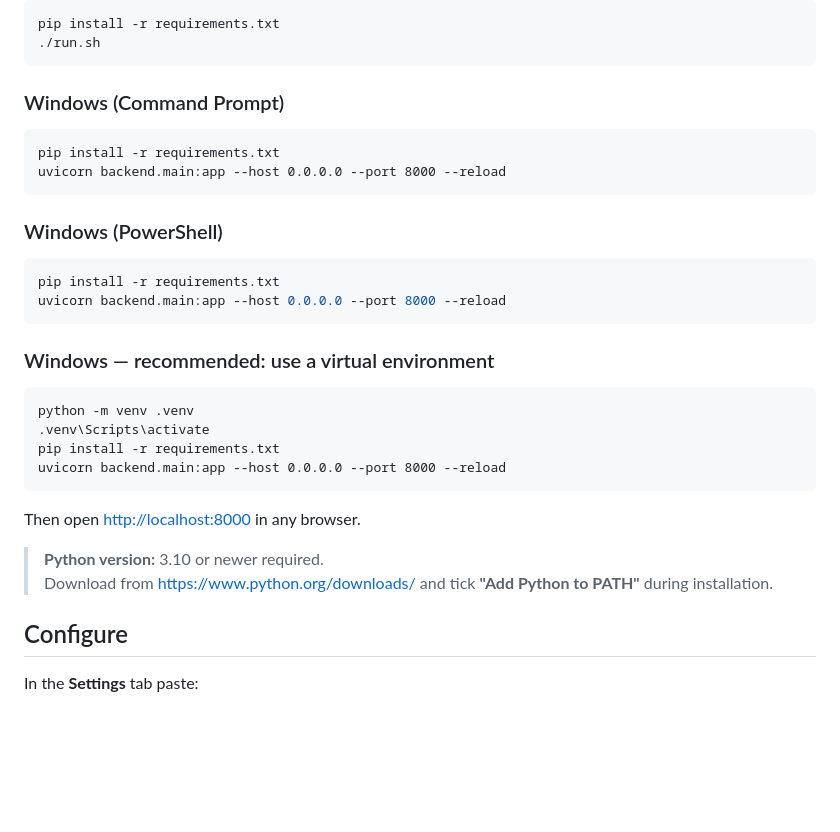
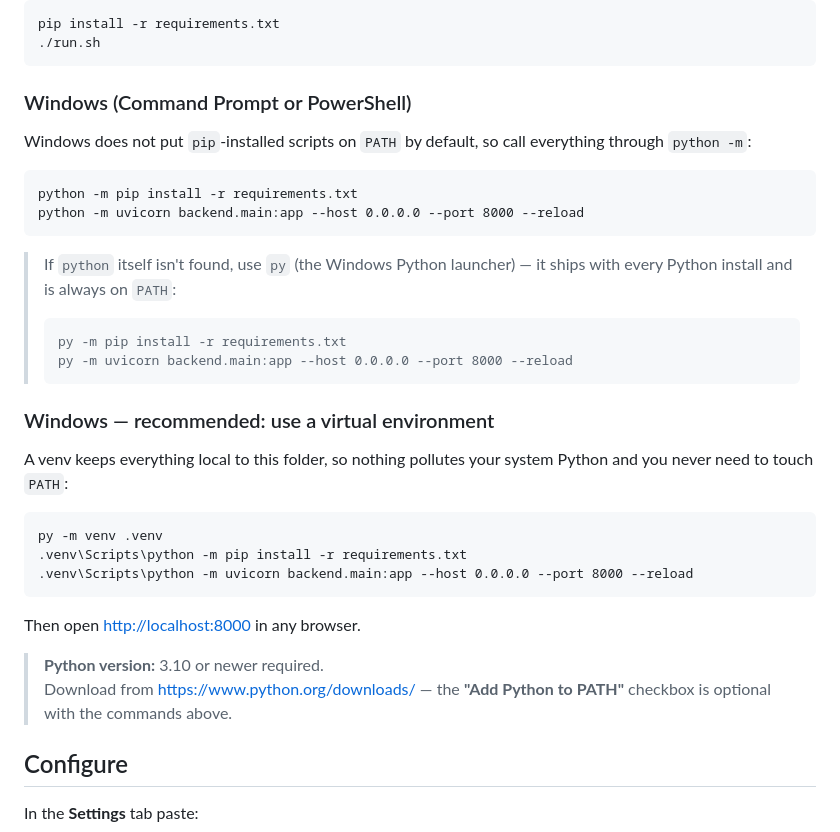
Before and after one commit to rohilsingh/AIinDbt, a Markdown page: README.md, the part around the change. Rendered like a GitHub page; blank space fills up the shorter version.

Commit message:
Run uvicorn via 'python -m' / 'py -m' on Windows (no PATH setup needed)

````diff
--- a/README.md
+++ b/README.md
@@ -33,34 +33,40 @@ pip install -r requirements.txt
 ./run.sh
 ```
 
-### Windows (Command Prompt)
+### Windows (Command Prompt or PowerShell)
+
+Windows does not put `pip`-installed scripts on `PATH` by default, so call
+everything through `python -m`:
 
 ```cmd
-pip install -r requirements.txt
-uvicorn backend.main:app --host 0.0.0.0 --port 8000 --reload
+python -m pip install -r requirements.txt
+python -m uvicorn backend.main:app --host 0.0.0.0 --port 8000 --reload
 ```
 
-### Windows (PowerShell)
-
-```powershell
-pip install -r requirements.txt
-uvicorn backend.main:app --host 0.0.0.0 --port 8000 --reload
-```
+> If `python` itself isn't found, use `py` (the Windows Python launcher) —
+> it ships with every Python install and is always on `PATH`:
+>
+> ```cmd
+> py -m pip install -r requirements.txt
+> py -m uvicorn backend.main:app --host 0.0.0.0 --port 8000 --reload
+> ```
 
 ### Windows — recommended: use a virtual environment
 
+A venv keeps everything local to this folder, so nothing pollutes your
+system Python and you never need to touch `PATH`:
+
 ```cmd
-python -m venv .venv
-.venv\Scripts\activate
-pip install -r requirements.txt
-uvicorn backend.main:app --host 0.0.0.0 --port 8000 --reload
+py -m venv .venv
+.venv\Scripts\python -m pip install -r requirements.txt
+.venv\Scripts\python -m uvicorn backend.main:app --host 0.0.0.0 --port 8000 --reload
 ```
 
 Then open <http://localhost:8000> in any browser.
 
 > **Python version:** 3.10 or newer required.
-> Download from <https://www.python.org/downloads/> and tick
-> **"Add Python to PATH"** during installation.
+> Download from <https://www.python.org/downloads/> — the
+> **"Add Python to PATH"** checkbox is optional with the commands above.
 
 ## Configure
 
````
